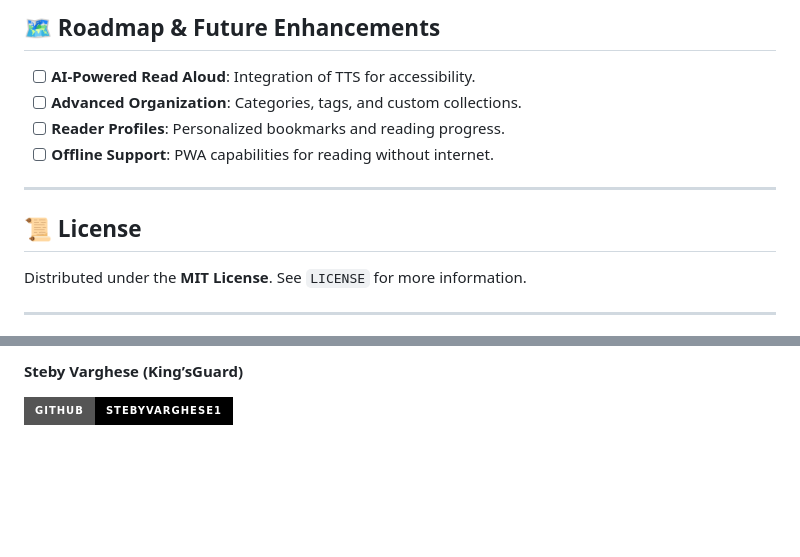
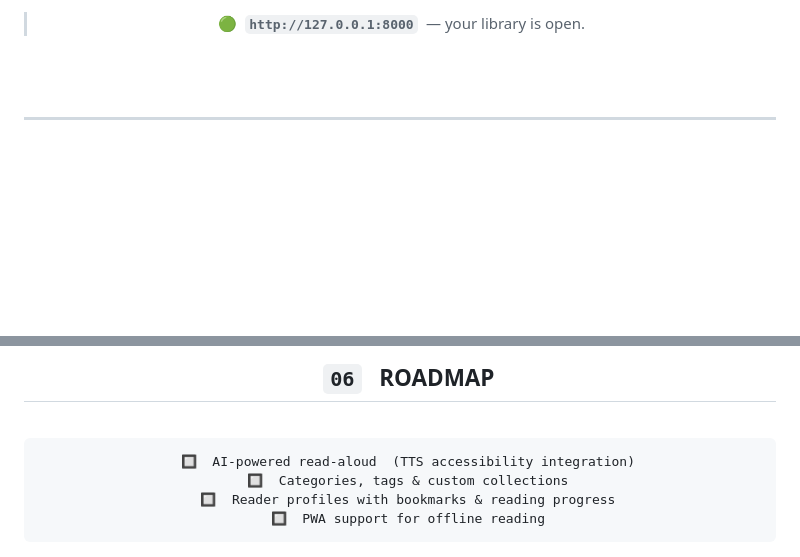
Before and after one commit to stebyvarghese1/bookshelf, a Markdown page: README.md, 2 parts joined by grey strips. Rendered like a GitHub page; badges without logos; blank space fills up the shorter version.

````diff
--- a/README.md
+++ b/README.md
@@ -146,15 +282,10 @@ python manage.py runserver
 
-## 🗺️ Roadmap & Future Enhancements
+> 🟢 &nbsp;**`http://127.0.0.1:8000`** &nbsp;— your library is open.
 
-- [ ] **AI-Powered Read Aloud**: Integration of TTS for accessibility.
-- [ ] **Advanced Organization**: Categories, tags, and custom collections.
-- [ ] **Reader Profiles**: Personalized bookmarks and reading progress.
-- [ ] **Offline Support**: PWA capabilities for reading without internet.
----
+</div>
 
-## 📜 License
-
-Distributed under the **MIT License**. See `LICENSE` for more information.
+<br>
+<br>
 
 ---
 
@@ -162,8 +293,18 @@ Distributed under the **MIT License**. See `LICENSE` for more information.
 
-**Steby Varghese (King’sGuard)**
+## &nbsp;&nbsp;&nbsp;` 06 `&nbsp;&nbsp; ROADMAP
 
-<p align="left">
-  <a href="https://github.com/stebyvarghese1">
-    <img src="https://img.shields.io/badge/GitHub-stebyvarghese1-black?style=for-the-badge&logo=github" alt="GitHub" />
-  </a>
-</p>
+</div>
+
+<br>
+
+<div align="center">
+
+```
+  🔲  AI-powered read-aloud  (TTS accessibility integration)
+  🔲  Categories, tags & custom collections
+  🔲  Reader profiles with bookmarks & reading progress
+  🔲  PWA support for offline reading
+```
+
+</div>
+
````
Also changed, not shown: other parts of README.md (+238 -76 lines).
